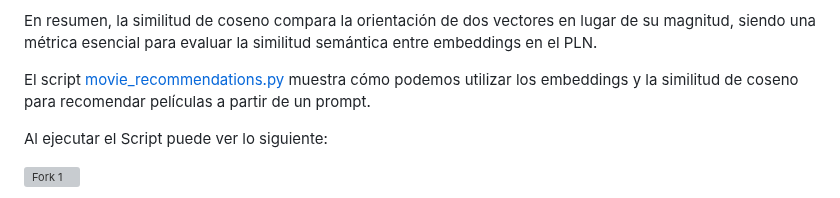
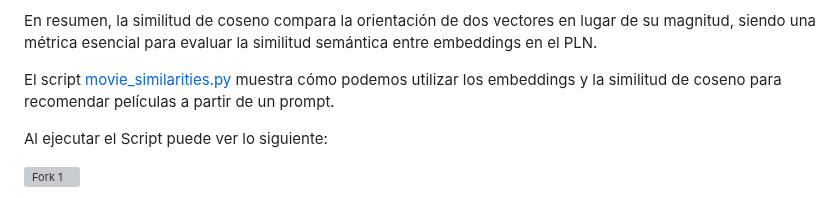
Before and after one commit to valchys/Taller3-PI1, a Markdown page: 6_recommendation_system.md, the part around the change. Rendered like a GitHub page; grey boxes are pictures that could not be loaded.

```diff
--- a/6_recommendation_system.md
+++ b/6_recommendation_system.md
@@ -26,7 +26,7 @@ __Aplicación a Embeddings:__ Cuando se utiliza con embeddings, la similitud de
 
 En resumen, la similitud de coseno compara la orientación de dos vectores en lugar de su magnitud, siendo una métrica esencial para evaluar la similitud semántica entre embeddings en el PLN.
 
-El script [movie_recommendations.py](movie_recommendations.py) muestra cómo podemos utilizar los embeddings y la similitud de coseno para recomendar películas a partir de un prompt.
+El script [movie_similarities.py](movie_similarities.py) muestra cómo podemos utilizar los embeddings y la similitud de coseno para recomendar películas a partir de un prompt.
 
 Al ejecutar el Script puede ver lo siguiente:
 
```
